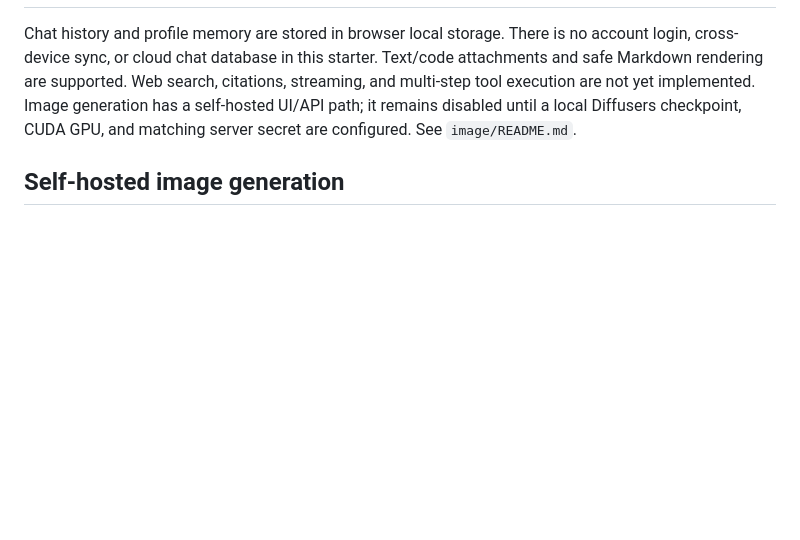
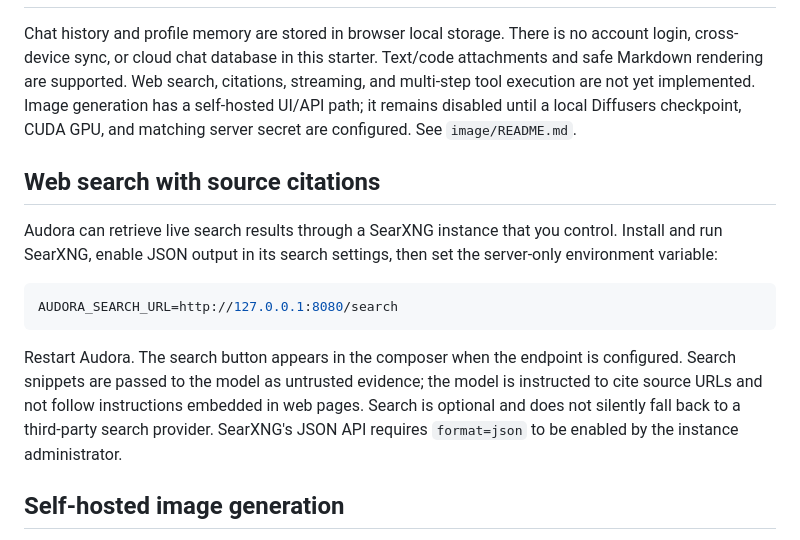
Before and after one commit to nishanthax932-pixel/Audora, a Markdown page: README.md, the part around the change. GitHub-like rendering; blank space fills up the shorter version.

Commit message:
Document web search setup and streaming capability

````diff
--- a/README.md
+++ b/README.md
@@ -85,6 +85,16 @@ Text/code attachments and safe Markdown rendering are supported. Web search,
 citations, streaming, and multi-step tool execution are not yet implemented.
 Image generation has a self-hosted UI/API path; it remains disabled until a local Diffusers checkpoint, CUDA GPU, and matching server secret are configured. See `image/README.md`.
 
+## Web search with source citations
+
+Audora can retrieve live search results through a SearXNG instance that you control. Install and run SearXNG, enable JSON output in its search settings, then set the server-only environment variable:
+
+```bash
+AUDORA_SEARCH_URL=http://127.0.0.1:8080/search
+```
+
+Restart Audora. The search button appears in the composer when the endpoint is configured. Search snippets are passed to the model as untrusted evidence; the model is instructed to cite source URLs and not follow instructions embedded in web pages. Search is optional and does not silently fall back to a third-party search provider. SearXNG's JSON API requires `format=json` to be enabled by the instance administrator.
+
 ## Self-hosted image generation
 
 See `image/README.md` to install the local Diffusers service and provide an already-downloaded, properly licensed SDXL checkpoint. The Node API proxies only to the configured private image service. The model server loads from disk with `local_files_only=True`; it does not download weights or call Pollinations/other hosted image providers. A CUDA GPU and substantial VRAM are required. Do not expose the image service publicly.
````
